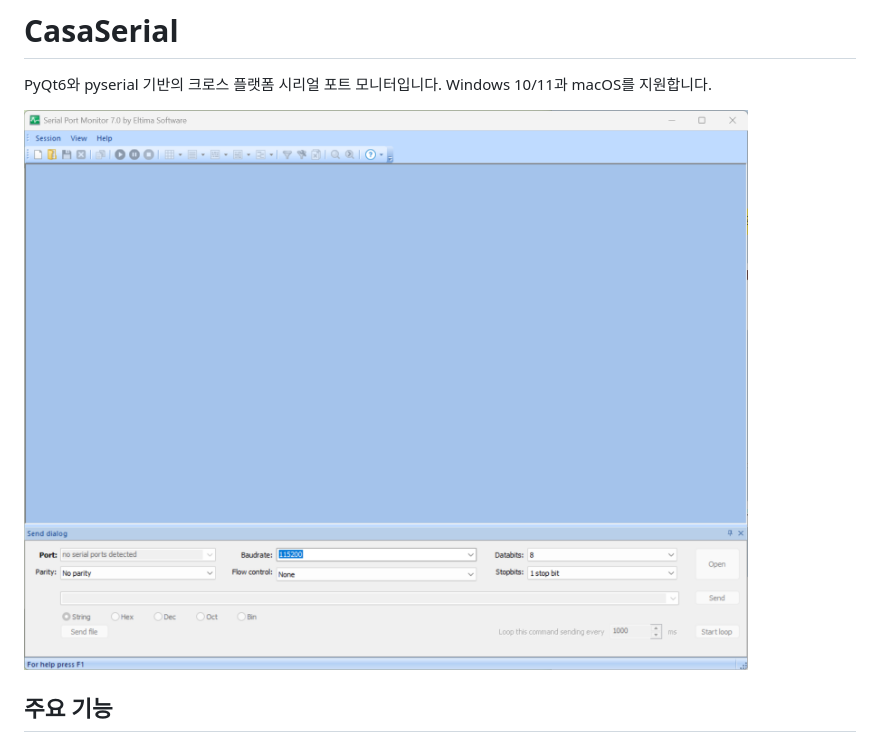
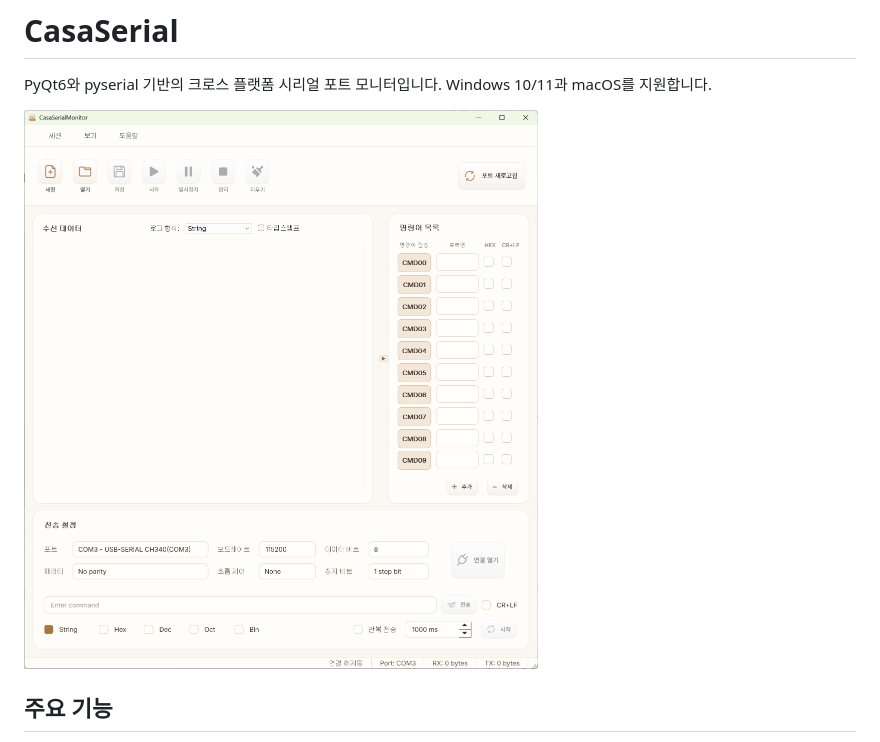
Before and after one commit to nannaya7/Casa-SerialMonitor, a Markdown page: README.md, the part around the change. Drawn GitHub-style; pictures changed too: CasaSerialMonitor.png (added).

Commit message:
[V.0.01.103] README 스크린샷을 CasaSerial 실제 화면으로 교체
Co-Authored-By: Claude Sonnet 5.5 <noreply@anthropic.com>

```diff
--- a/README.md
+++ b/README.md
@@ -2,7 +2,7 @@
 
 PyQt6와 pyserial 기반의 크로스 플랫폼 시리얼 포트 모니터입니다. Windows 10/11과 macOS를 지원합니다.
 
-![CasaSerial](Target_APP.png)
+![CasaSerial](CasaSerialMonitor.png)
 
 ## 주요 기능
 
```
Also changed, not shown: History.md (+16 -0 lines).
